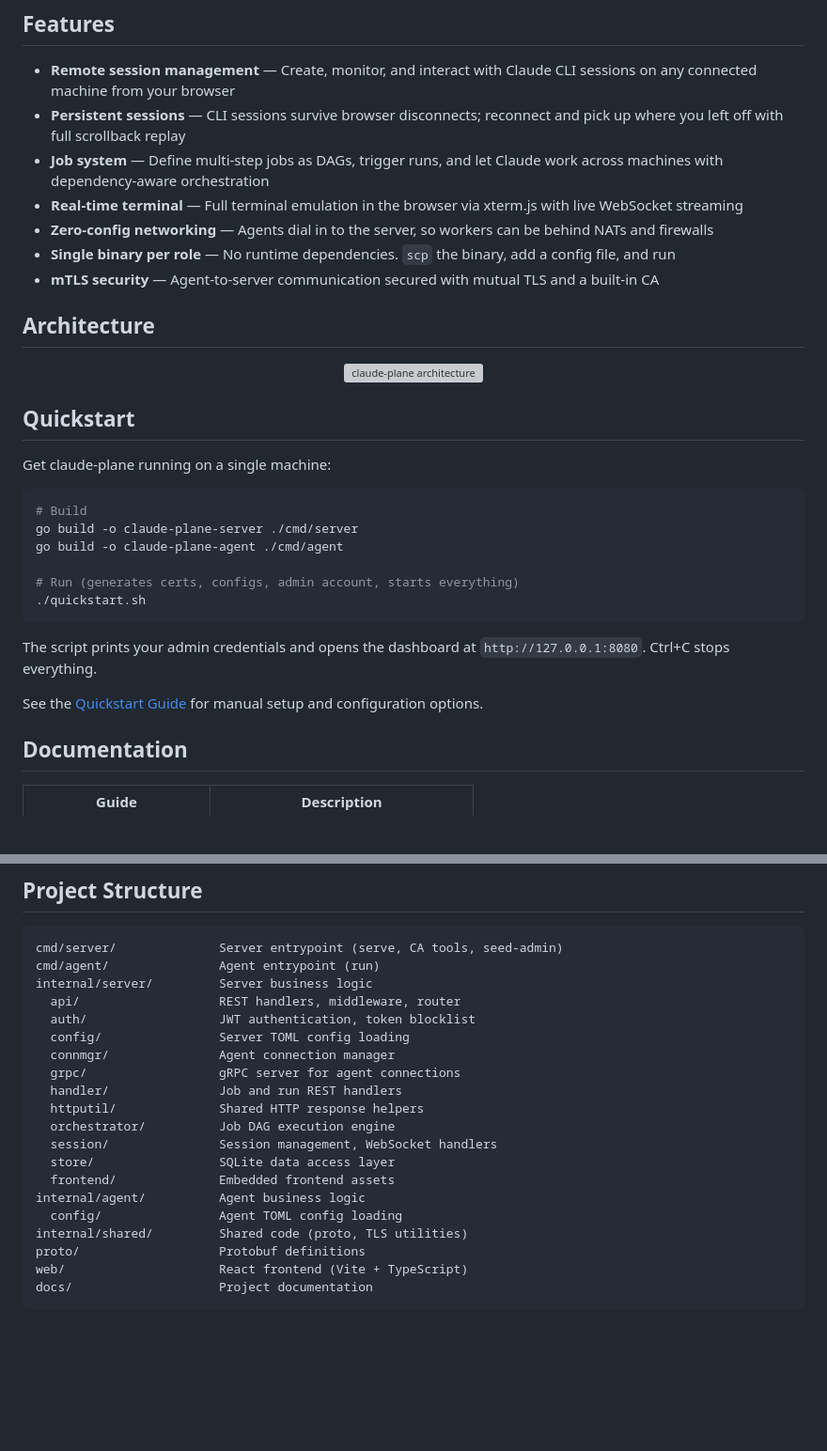
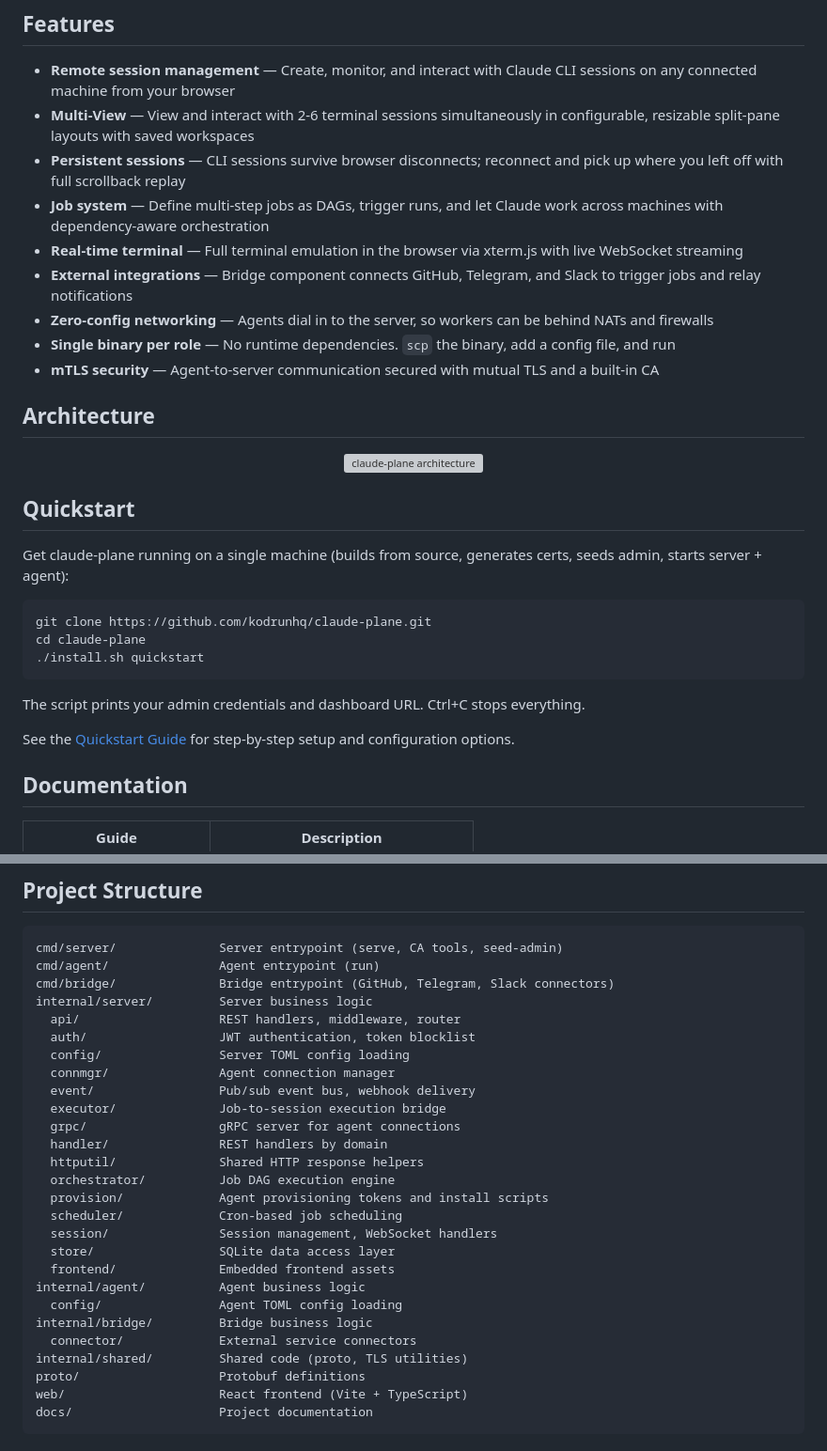
Before and after one commit to kodrunhq/claude-plane, a Markdown page: README.md, 2 parts joined by grey strips. Shown at 94% size. GitHub-like rendering; blank space fills up the shorter version; grey boxes are pictures that could not be loaded.

Commit message:
docs: update README with install.sh quickstart, multi-view, and full project structure
- Replace deprecated quickstart.sh with install.sh quickstart
- Add Multi-View and external integrations to features list
- Add bridge, event, executor, provision, scheduler to project structure

````diff
--- a/README.md
+++ b/README.md
@@ -10,9 +10,11 @@ A self-hosted control plane for managing interactive [Claude CLI](https://docs.a
 ## Features
 
 - **Remote session management** — Create, monitor, and interact with Claude CLI sessions on any connected machine from your browser
+- **Multi-View** — View and interact with 2-6 terminal sessions simultaneously in configurable, resizable split-pane layouts with saved workspaces
 - **Persistent sessions** — CLI sessions survive browser disconnects; reconnect and pick up where you left off with full scrollback replay
 - **Job system** — Define multi-step jobs as DAGs, trigger runs, and let Claude work across machines with dependency-aware orchestration
 - **Real-time terminal** — Full terminal emulation in the browser via xterm.js with live WebSocket streaming
+- **External integrations** — Bridge component connects GitHub, Telegram, and Slack to trigger jobs and relay notifications
 - **Zero-config networking** — Agents dial in to the server, so workers can be behind NATs and firewalls
 - **Single binary per role** — No runtime dependencies. `scp` the binary, add a config file, and run
 - **mTLS security** — Agent-to-server communication secured with mutual TLS and a built-in CA
@@ -25,20 +27,17 @@ A self-hosted control plane for managing interactive [Claude CLI](https://docs.a
 
 ## Quickstart
 
-Get claude-plane running on a single machine:
+Get claude-plane running on a single machine (builds from source, generates certs, seeds admin, starts server + agent):
 
 ```bash
-# Build
-go build -o claude-plane-server ./cmd/server
-go build -o claude-plane-agent ./cmd/agent
-
-# Run (generates certs, configs, admin account, starts everything)
-./quickstart.sh
+git clone https://github.com/kodrunhq/claude-plane.git
+cd claude-plane
+./install.sh quickstart
 ```
 
-The script prints your admin credentials and opens the dashboard at `http://127.0.0.1:8080`. Ctrl+C stops everything.
+The script prints your admin credentials and dashboard URL. Ctrl+C stops everything.
 
-See the [Quickstart Guide](docs/quickstart.md) for manual setup and configuration options.
+See the [Quickstart Guide](docs/quickstart.md) for step-by-step setup and configuration options.
 
 ## Documentation
 
@@ -75,20 +74,27 @@ cd web && npm run test -- --run
 ```
 cmd/server/              Server entrypoint (serve, CA tools, seed-admin)
 cmd/agent/               Agent entrypoint (run)
+cmd/bridge/              Bridge entrypoint (GitHub, Telegram, Slack connectors)
 internal/server/         Server business logic
   api/                   REST handlers, middleware, router
   auth/                  JWT authentication, token blocklist
   config/                Server TOML config loading
   connmgr/               Agent connection manager
+  event/                 Pub/sub event bus, webhook delivery
+  executor/              Job-to-session execution bridge
   grpc/                  gRPC server for agent connections
-  handler/               Job and run REST handlers
+  handler/               REST handlers by domain
   httputil/              Shared HTTP response helpers
   orchestrator/          Job DAG execution engine
+  provision/             Agent provisioning tokens and install scripts
+  scheduler/             Cron-based job scheduling
   session/               Session management, WebSocket handlers
   store/                 SQLite data access layer
   frontend/              Embedded frontend assets
 internal/agent/          Agent business logic
   config/                Agent TOML config loading
+internal/bridge/         Bridge business logic
+  connector/             External service connectors
 internal/shared/         Shared code (proto, TLS utilities)
 proto/                   Protobuf definitions
 web/                     React frontend (Vite + TypeScript)
````
